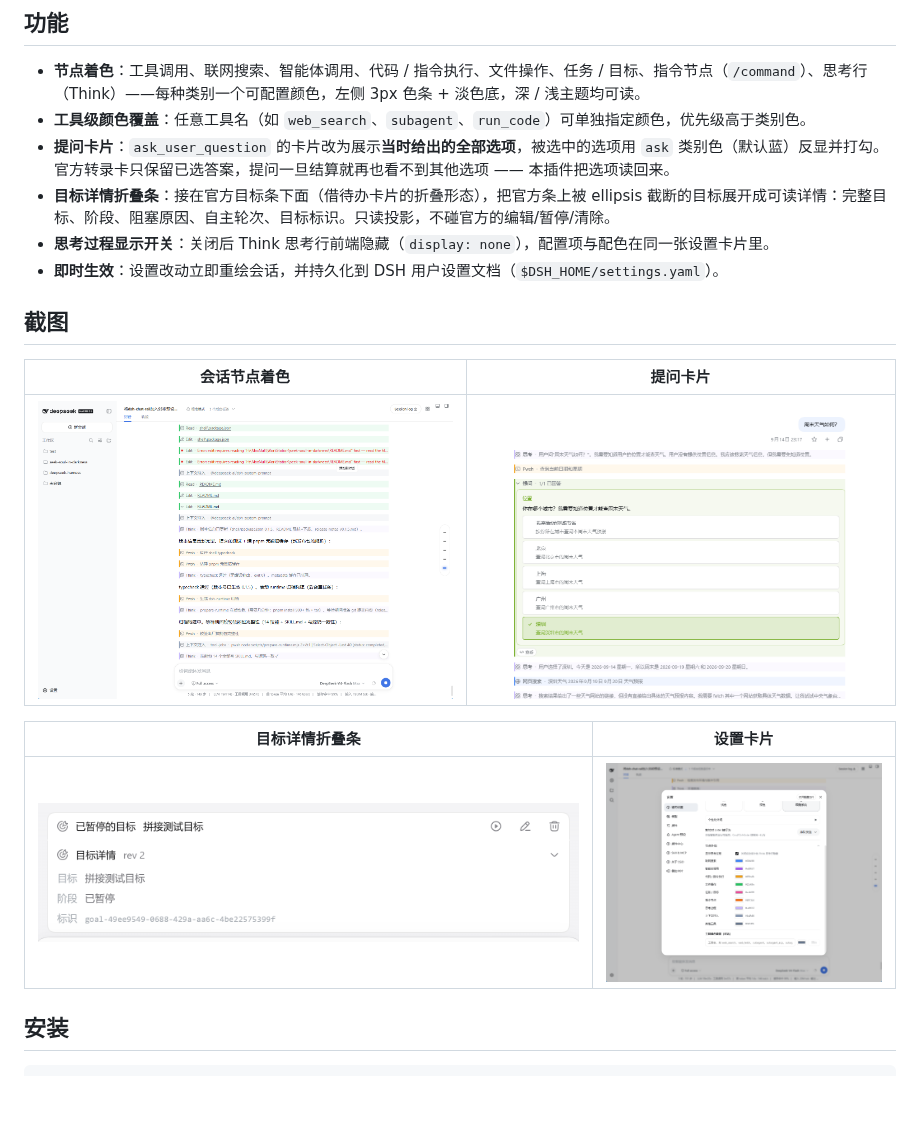
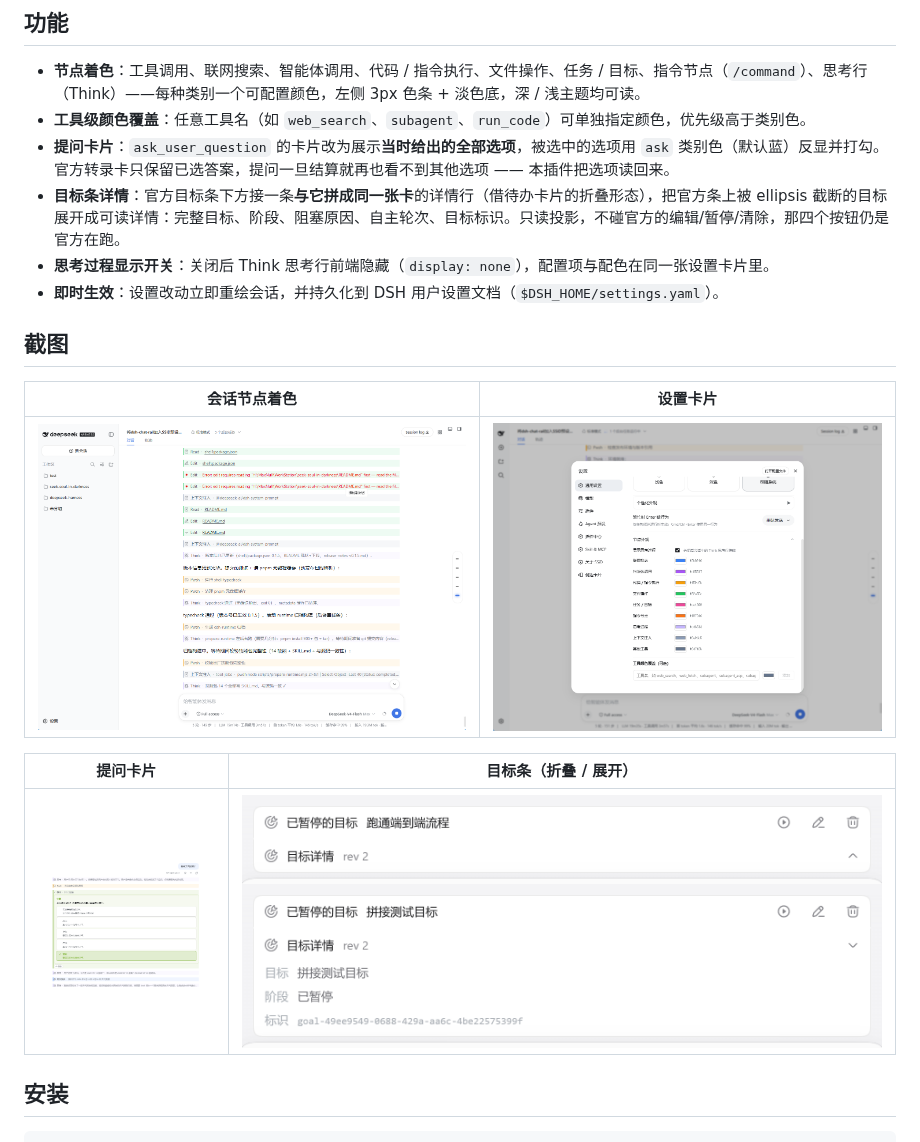
Before and after one commit to Max-Null/dsh-node-appearance, a Markdown page: README.md, the part around the change. Rendered like a GitHub page; pictures changed too: docs/shots/目标详情-折叠.png (added); blank space fills up the shorter version.

Commit message:
docs: README 收录目标条折叠/展开两态实拍
- 换用 CDP 按元素边界直接截的卡片图（不经全屏再裁，图里只有卡片本身）
- 折叠态与展开态各一张，截图段改为此两态并排；设置卡片挪到首行
- 功能段说明补上「与官方目标条拼成同一张卡」
- 删掉上一版单独的目标详情截图（已拆成上面两张）

```diff
--- a/README.md
+++ b/README.md
@@ -11,19 +11,19 @@ This plugin belongs to the **`@max-null/*` family** — a set of plugins that to
 - **节点着色**：工具调用、联网搜索、智能体调用、代码 / 指令执行、文件操作、任务 / 目标、指令节点（`/command`）、思考行（Think）——每种类别一个可配置颜色，左侧 3px 色条 + 淡色底，深 / 浅主题均可读。
 - **工具级颜色覆盖**：任意工具名（如 `web_search`、`subagent`、`run_code`）可单独指定颜色，优先级高于类别色。
 - **提问卡片**：`ask_user_question` 的卡片改为展示**当时给出的全部选项**，被选中的选项用 `ask` 类别色（默认蓝）反显并打勾。官方转录卡只保留已选答案，提问一旦结算就再也看不到其他选项 —— 本插件把选项读回来。
-- **目标详情折叠条**：接在官方目标条下面（借待办卡片的折叠形态），把官方条上被 ellipsis 截断的目标展开成可读详情：完整目标、阶段、阻塞原因、自主轮次、目标标识。只读投影，不碰官方的编辑/暂停/清除。
+- **目标条详情**：官方目标条下方接一条**与它拼成同一张卡**的详情行（借待办卡片的折叠形态），把官方条上被 ellipsis 截断的目标展开成可读详情：完整目标、阶段、阻塞原因、自主轮次、目标标识。只读投影，不碰官方的编辑/暂停/清除，那四个按钮仍是官方在跑。
 - **思考过程显示开关**：关闭后 Think 思考行前端隐藏（`display: none`），配置项与配色在同一张设置卡片里。
 - **即时生效**：设置改动立即重绘会话，并持久化到 DSH 用户设置文档（`$DSH_HOME/settings.yaml`）。
 
 ## 截图
 
-| 会话节点着色 | 提问卡片 |
+| 会话节点着色 | 设置卡片 |
 |---|---|
-| ![会话节点着色](docs/shots/会话面板截图.png) | ![提问卡片](docs/shots/提问卡片截图.png) |
+| ![会话节点着色](docs/shots/会话面板截图.png) | ![设置卡片](docs/shots/设置页截图.png) |
 
-| 目标详情折叠条 | 设置卡片 |
+| 提问卡片 | 目标条（折叠 / 展开） |
 |---|---|
-| ![目标详情折叠条](docs/shots/目标详情截图.png) | ![设置卡片](docs/shots/设置页截图.png) |
+| ![提问卡片](docs/shots/提问卡片截图.png) | ![目标条折叠](docs/shots/目标详情-折叠.png) ![目标条展开](docs/shots/目标详情-展开.png) |
 
 ## 安装
 
```
Also changed, not shown: docs/shots/目标详情-展开.png (renamed from docs/shots/目标详情截图.png).
